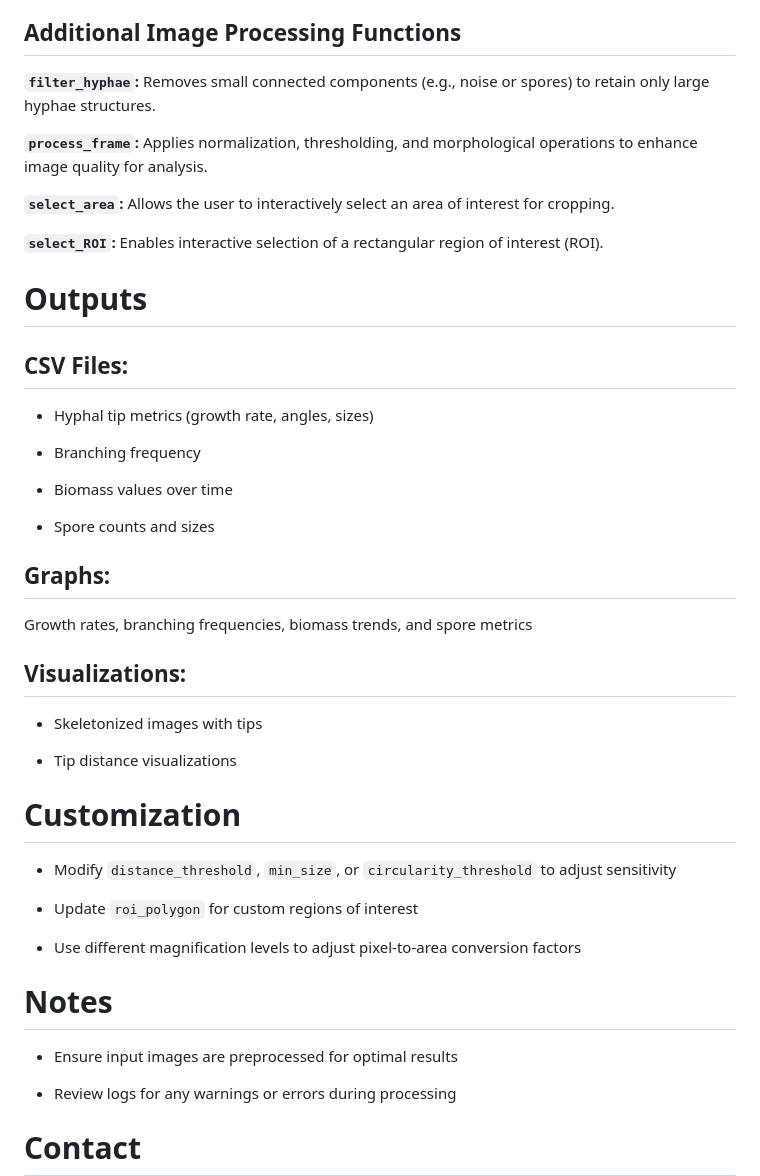
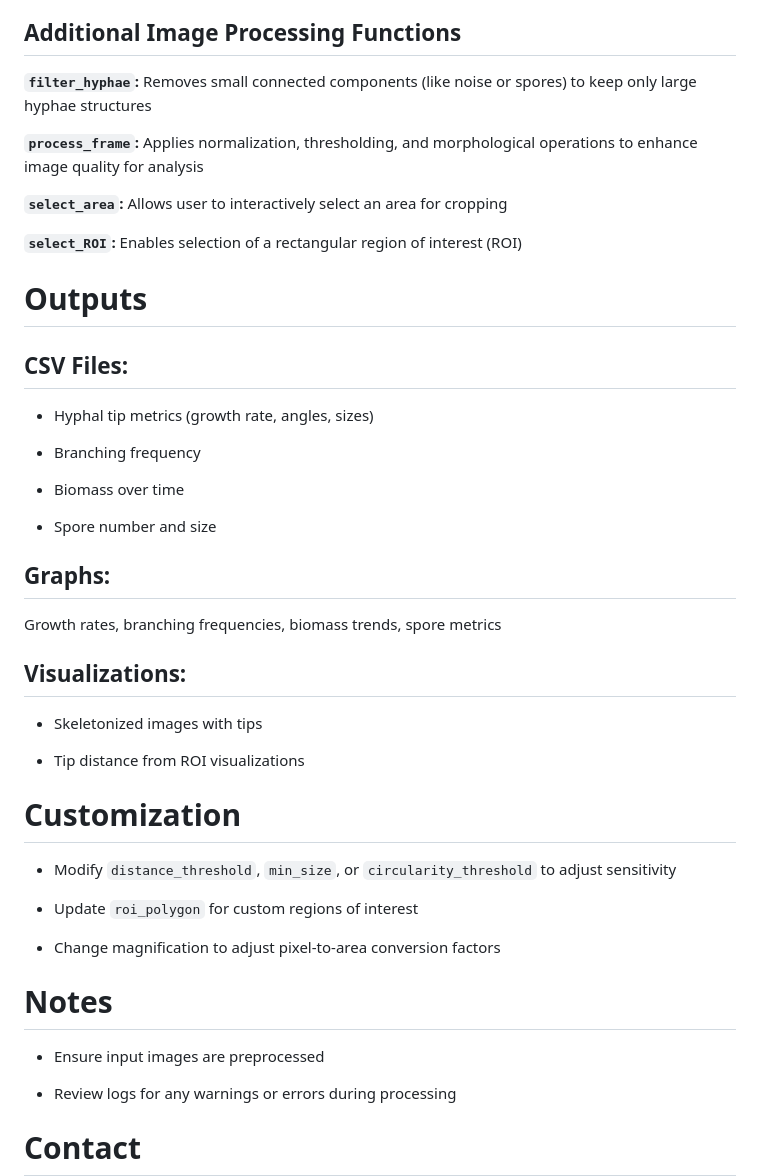
Before and after one commit to evan-hammerstein/HyphaTracker, a Markdown page: README.md, the part around the change printed below. Rendered like a GitHub page.

```diff
--- a/README.md
+++ b/README.md
@@ -129,13 +129,13 @@ Results will be saved in the specified output folders:
 
 ## Additional Image Processing Functions
 
-**`filter_hyphae`:** Removes small connected components (e.g., noise or spores) to retain only large hyphae structures.
+**`filter_hyphae`:** Removes small connected components (like noise or spores) to keep only large hyphae structures
 
-**`process_frame`:** Applies normalization, thresholding, and morphological operations to enhance image quality for analysis.
+**`process_frame`:** Applies normalization, thresholding, and morphological operations to enhance image quality for analysis
 
-**`select_area`:** Allows the user to interactively select an area of interest for cropping.
+**`select_area`:** Allows user to interactively select an area for cropping
 
-**`select_ROI`:** Enables interactive selection of a rectangular region of interest (ROI).
+**`select_ROI`:** Enables selection of a rectangular region of interest (ROI)
 
 # Outputs
 
@@ -145,19 +145,19 @@ Results will be saved in the specified output folders:
 
 * Branching frequency
 
-* Biomass values over time
+* Biomass over time
 
-* Spore counts and sizes
+* Spore number and size
 
 ## Graphs:
 
-Growth rates, branching frequencies, biomass trends, and spore metrics
+Growth rates, branching frequencies, biomass trends, spore metrics
 
 ## Visualizations:
 
 * Skeletonized images with tips
 
-* Tip distance visualizations
+* Tip distance from ROI visualizations
 
 # Customization
 
@@ -165,11 +165,11 @@ Growth rates, branching frequencies, biomass trends, and spore metrics
 
 * Update `roi_polygon` for custom regions of interest
 
-* Use different magnification levels to adjust pixel-to-area conversion factors
+* Change magnification to adjust pixel-to-area conversion factors
 
 # Notes
 
-* Ensure input images are preprocessed for optimal results
+* Ensure input images are preprocessed
 
 * Review logs for any warnings or errors during processing
 
```
Also changed, not shown: other parts of README.md (+3 -3 lines).
